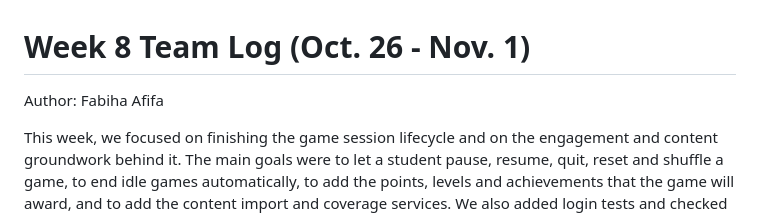
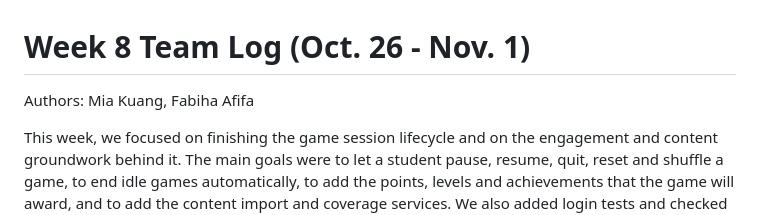
Before and after one commit to COSC-499-W2026/capstone-project-team-12, a Markdown page: logs/team/week-8.md, the part around the change. Drawn GitHub-style.

Commit message:
docs: list Mia and Fabiha as authors of the week 8 team log

```diff
--- a/logs/team/week-8.md
+++ b/logs/team/week-8.md
@@ -1,6 +1,6 @@
 # Week 8 Team Log (Oct. 26 - Nov. 1)
 
-Author: Fabiha Afifa
+Authors: Mia Kuang, Fabiha Afifa
 
 This week, we focused on finishing the game session lifecycle and on the engagement and content groundwork behind it. The main goals were to let a student pause, resume, quit, reset and shuffle a game, to end idle games automatically, to add the points, levels and achievements that the game will award, and to add the content import and coverage services. We also added login tests and checked concurrent requests so that overlapping requests do not corrupt session data.
 
```
